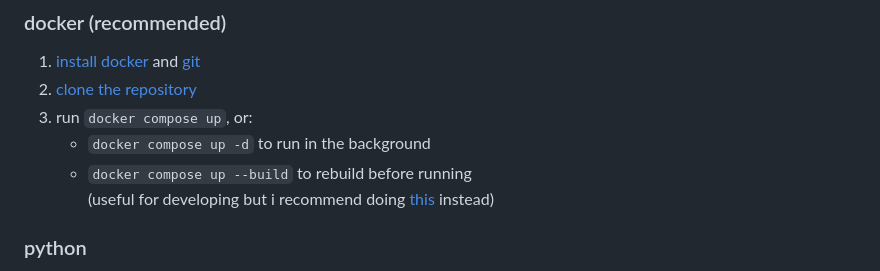
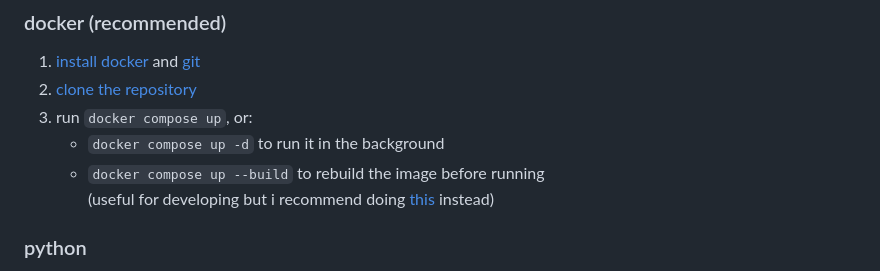
Before and after one commit to amanhnb88/unduh-media-bebas, a Markdown page: README.md, the part around the change. Rendered like a GitHub page.

Commit message:
refactor: change the wording a little

```diff
--- a/README.md
+++ b/README.md
@@ -26,9 +26,9 @@ that depends on how you want to do it, here are 3 ways of doing that
 1. [install docker](https://www.docker.com/get-started/) and [git](./CONTRIBUTING.md#git)
 2. [clone the repository](./CONTRIBUTING.md#cloning)
 3. run `docker compose up`, or:
-   - `docker compose up -d` to run in the background
-   - `docker compose up --build` to rebuild before running <br>
-     (useful for developing but i recommend doing [this](./CONTRIBUTING.md#testing-your-changes) instead)
+    - `docker compose up -d` to run it in the background
+    - `docker compose up --build` to rebuild the image before running <br>
+    (useful for developing but i recommend doing [this](./CONTRIBUTING.md#testing-your-changes) instead)
 
 ### python
 1. [install python](https://www.python.org/downloads/) and [git](./CONTRIBUTING.md#git)
```
